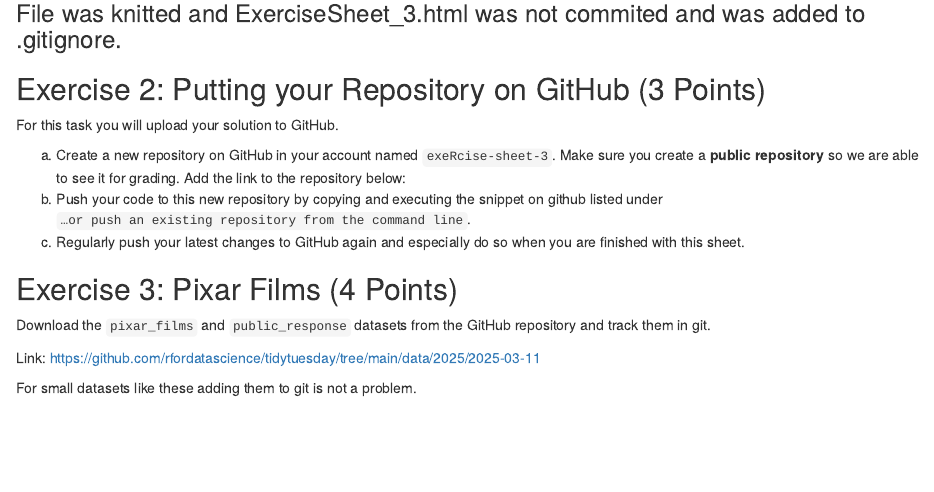
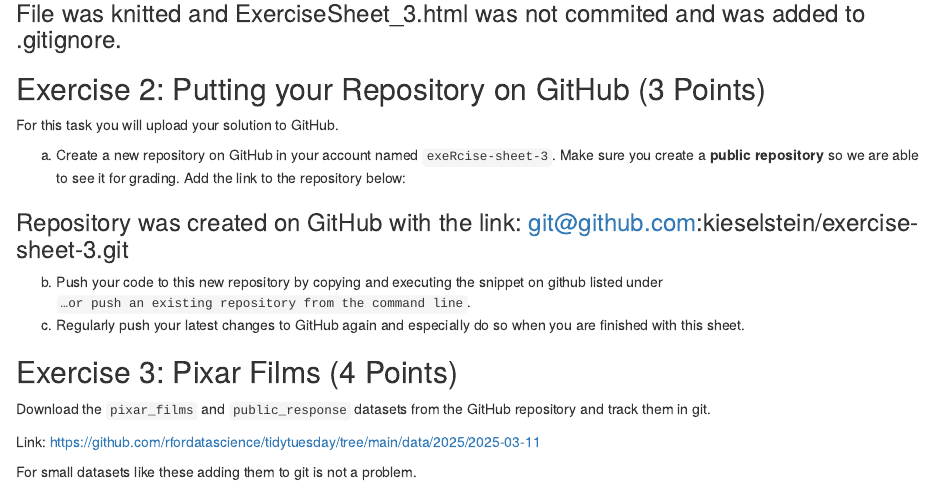
Before and after one commit to kieselstein/exercise-sheet-3, an R Markdown document (ExerciseSheet_3.Rmd): the page in a window 1100 px wide, from 1200 px down. Rendered offline with R 4.5, knitr and Pandoc, with nearby package versions; drawn as R Markdown's standard HTML page in place of the format the file asks for.

Commit message:
Added a) on Exercise 2

```diff
--- a/ExerciseSheet_3.Rmd
+++ b/ExerciseSheet_3.Rmd
@@ -86,6 +86,9 @@ a)  Create a new repository on GitHub in your account named
     `exeRcise-sheet-3`. Make sure you create a **public repository** so
     we are able to see it for grading. Add the link to the repository
     below:
+
+### Repository was created on GitHub with the link: git@github.com:kieselstein/exercise-sheet-3.git
+
 b)  Push your code to this new repository by copying and executing the
     snippet on github listed under
     `…or push an existing repository from the command line`.
```
